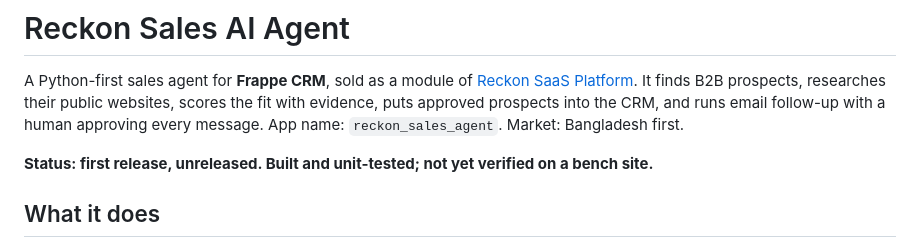
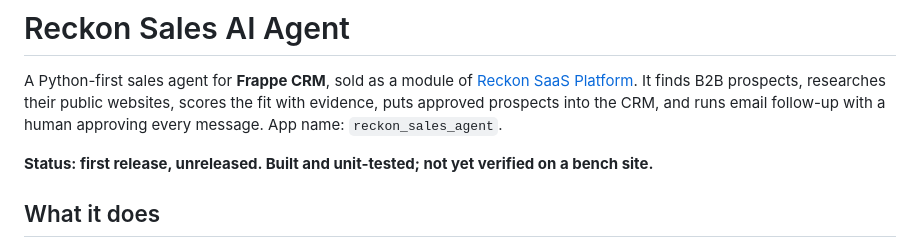
Before and after one commit to TechwithZakir/reckon_sales_agent, a Markdown page: README.md, the part around the change. Drawn GitHub-style.

```diff
--- a/README.md
+++ b/README.md
@@ -4,7 +4,7 @@ A Python-first sales agent for **Frappe CRM**, sold as a module of
 [Reckon SaaS Platform](https://github.com/TechwithZakir/Reckon-SaaS-Platform).
 It finds B2B prospects, researches their public websites, scores the fit with
 evidence, puts approved prospects into the CRM, and runs email follow-up with
-a human approving every message. App name: `reckon_sales_agent`. Market: Bangladesh first.
+a human approving every message. App name: `reckon_sales_agent`.
 
 **Status: first release, unreleased. Built and unit-tested; not yet verified on a bench site.**
 
```
